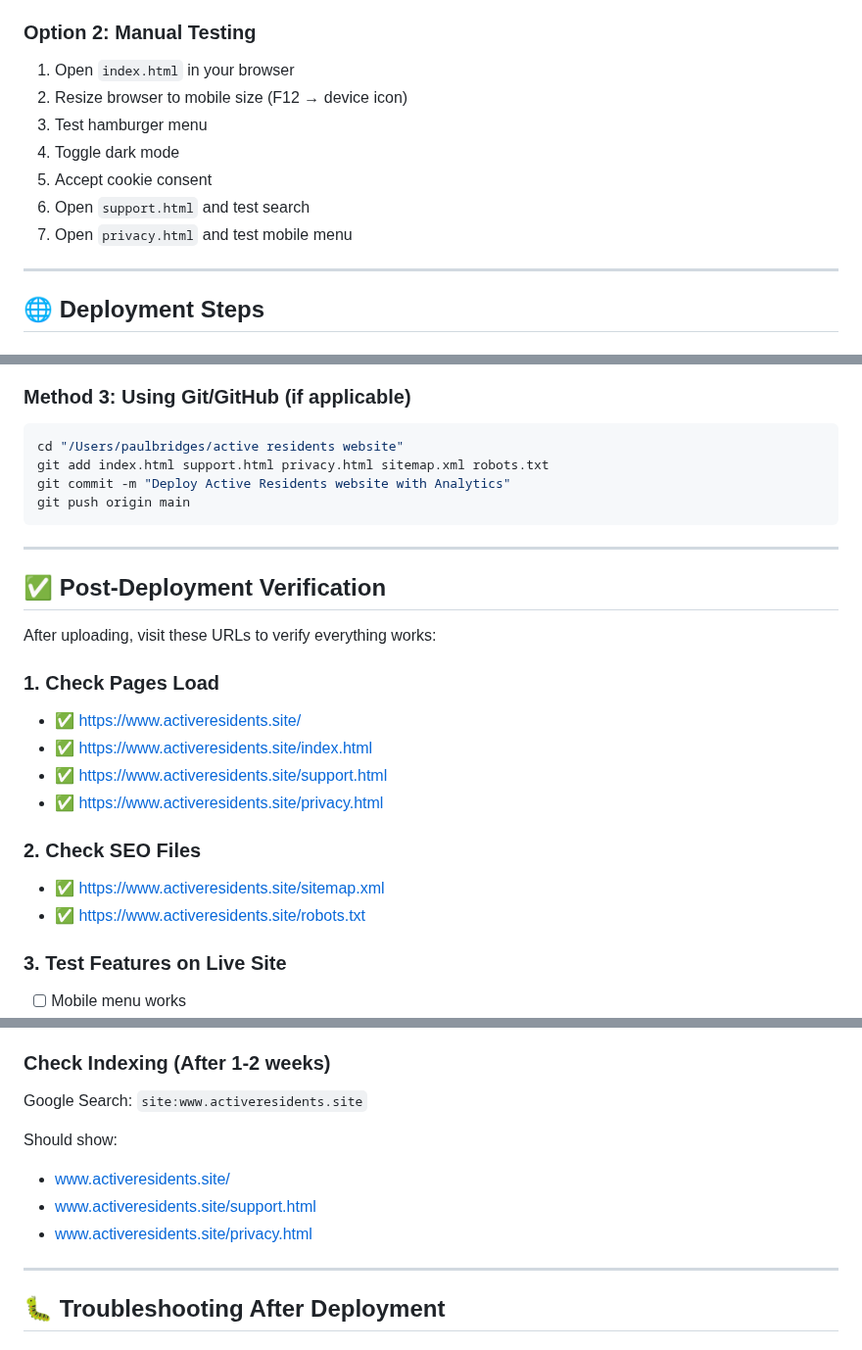
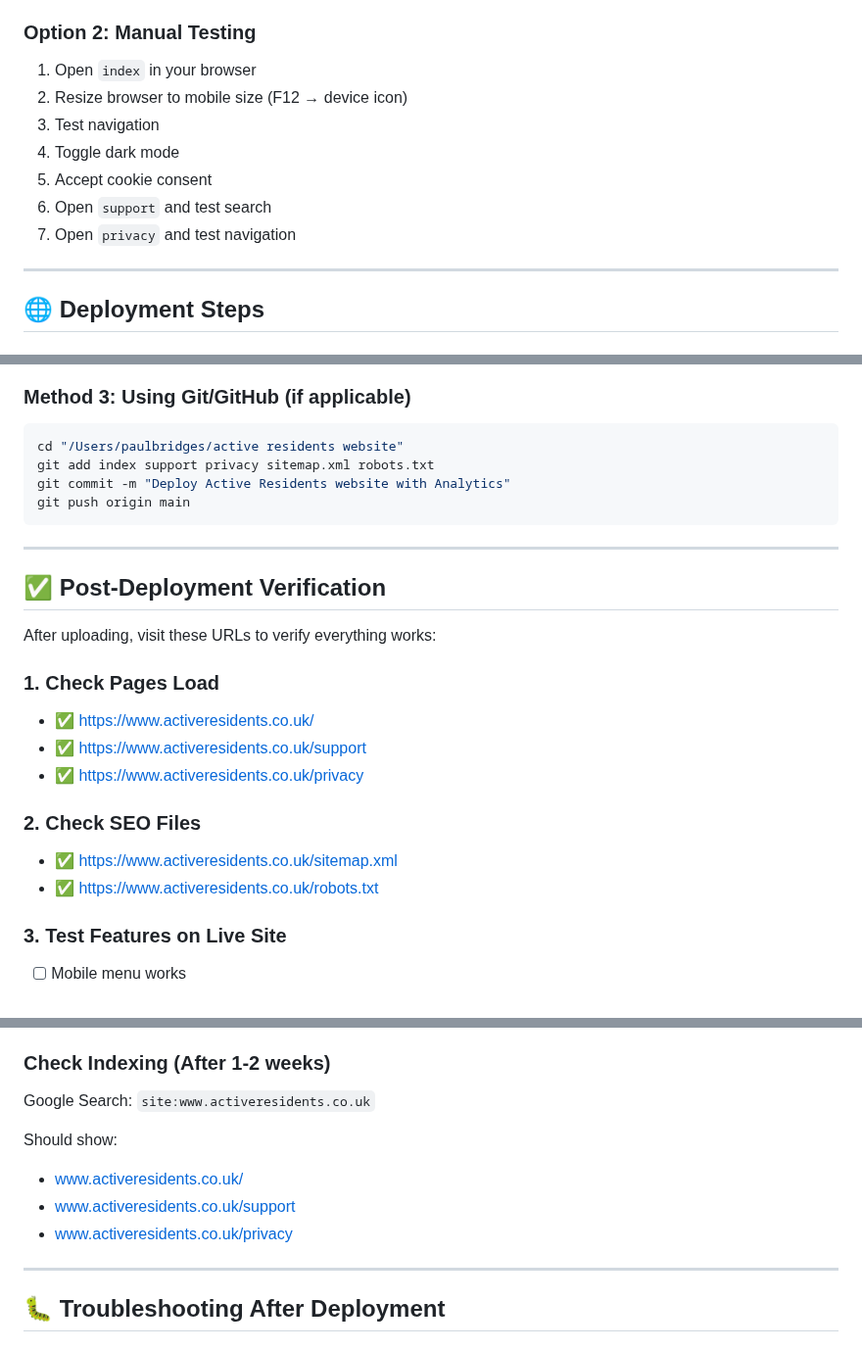
Before and after one commit to Mrfocused1/active-residents-website, a Markdown page: DEPLOYMENT_CHECKLIST.md, 3 parts joined by grey strips. Shown at 98% size. Rendered like a GitHub page.

````diff
--- a/DEPLOYMENT_CHECKLIST.md
+++ b/DEPLOYMENT_CHECKLIST.md
@@ -74,13 +74,13 @@ Before uploading, test everything one more time:
 3. Mark off completed tests
 
 ### Option 2: Manual Testing
-1. Open `index.html` in your browser
+1. Open `index` in your browser
 2. Resize browser to mobile size (F12 → device icon)
-3. Test hamburger menu
+3. Test navigation
 4. Toggle dark mode
 5. Accept cookie consent
-6. Open `support.html` and test search
-7. Open `privacy.html` and test mobile menu
+6. Open `support` and test search
+7. Open `privacy` and test navigation
 
 ---
 
@@ -115,7 +115,7 @@ Before uploading, test everything one more time:
 
 ```bash
 cd "/Users/paulbridges/active residents website"
-git add index.html support.html privacy.html sitemap.xml robots.txt
+git add index support privacy sitemap.xml robots.txt
 git commit -m "Deploy Active Residents website with Analytics"
 git push origin main
 ```
@@ -127,14 +127,13 @@ git push origin main
 After uploading, visit these URLs to verify everything works:
 
 ### 1. Check Pages Load
-- ✅ https://www.activeresidents.site/
-- ✅ https://www.activeresidents.site/index.html
-- ✅ https://www.activeresidents.site/support.html
-- ✅ https://www.activeresidents.site/privacy.html
+- ✅ https://www.activeresidents.co.uk/
+- ✅ https://www.activeresidents.co.uk/support
+- ✅ https://www.activeresidents.co.uk/privacy
 
 ### 2. Check SEO Files
-- ✅ https://www.activeresidents.site/sitemap.xml
-- ✅ https://www.activeresidents.site/robots.txt
+- ✅ https://www.activeresidents.co.uk/sitemap.xml
+- ✅ https://www.activeresidents.co.uk/robots.txt
 
 ### 3. Test Features on Live Site
 - [ ] Mobile menu works
@@ -203,12 +202,12 @@ Once verified:
 - Review user behavior in Analytics
 
 ### Check Indexing (After 1-2 weeks)
-Google Search: `site:www.activeresidents.site`
+Google Search: `site:www.activeresidents.co.uk`
 
 Should show:
-- www.activeresidents.site/
-- www.activeresidents.site/support.html
-- www.activeresidents.site/privacy.html
+- www.activeresidents.co.uk/
+- www.activeresidents.co.uk/support
+- www.activeresidents.co.uk/privacy
 
 ---
 
````
Also changed, not shown: other parts of DEPLOYMENT_CHECKLIST.md (+13 -13 lines).
